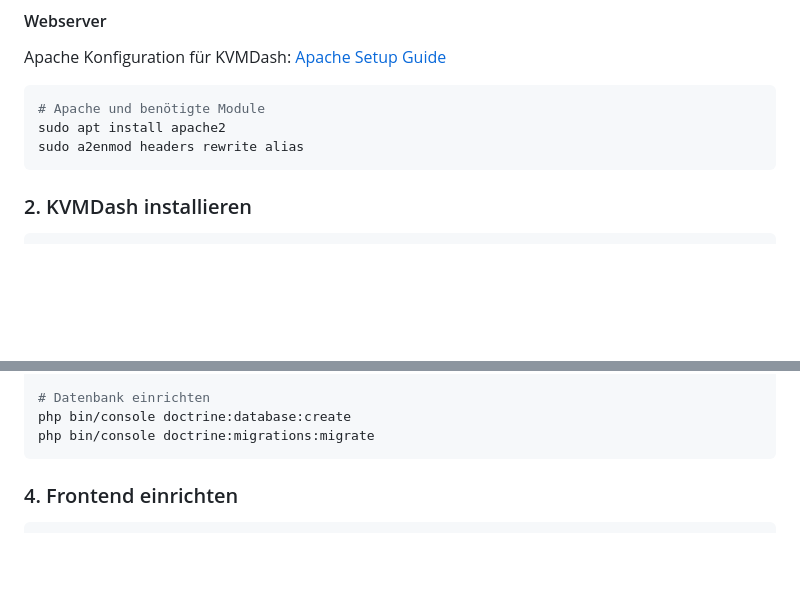
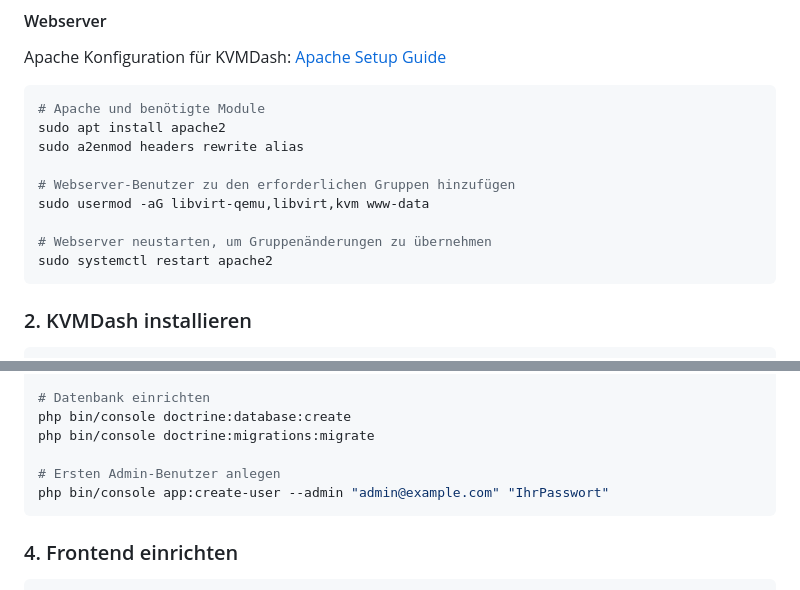
Before and after one commit to KvmDash/kvmdash, a Markdown page: README.md, 2 parts joined by grey strips. Rendered like a GitHub page; blank space fills up the shorter version.

Commit message:
Update README with user creation and webserver permissions
- Add instructions to create initial admin user with console command
- Add step to add www-data user to libvirt and KVM groups
- Include Apache restart after group permission changes
- Improve overall installation workflow

````diff
--- a/README.md
+++ b/README.md
@@ -101,6 +101,12 @@ Apache Konfiguration für KVMDash: [Apache Setup Guide](docs/apache-Debian.md)
 # Apache und benötigte Module
 sudo apt install apache2
 sudo a2enmod headers rewrite alias
+
+# Webserver-Benutzer zu den erforderlichen Gruppen hinzufügen
+sudo usermod -aG libvirt-qemu,libvirt,kvm www-data
+
+# Webserver neustarten, um Gruppenänderungen zu übernehmen
+sudo systemctl restart apache2
 ```
 
 ### 2. KVMDash installieren
@@ -142,6 +148,9 @@ openssl pkey -in config/jwt/private.pem -out config/jwt/public.pem -pubout
 # Datenbank einrichten
 php bin/console doctrine:database:create
 php bin/console doctrine:migrations:migrate
+
+# Ersten Admin-Benutzer anlegen
+php bin/console app:create-user --admin "admin@example.com" "IhrPasswort"
 ```
 
 ### 4. Frontend einrichten
````
